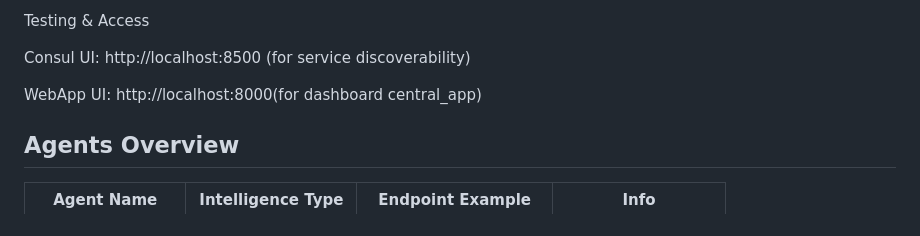
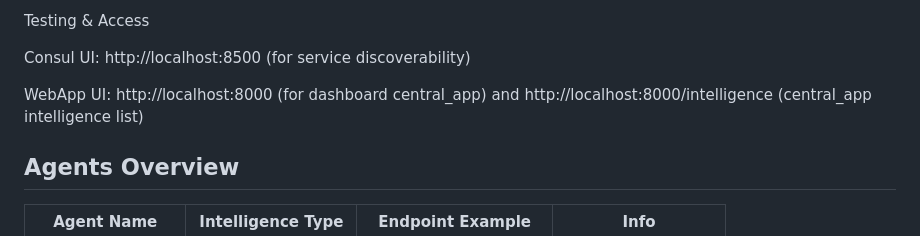
Before and after one commit to chinmaya-dehury/CEI_platform, a Markdown page: README.md, the part around the change. Rendered like a GitHub page.

```diff
--- a/README.md
+++ b/README.md
@@ -114,7 +114,7 @@ Testing & Access
 
 Consul UI: http://localhost:8500 (for service discoverability)
 
-WebApp UI: http://localhost:8000(for dashboard central_app)
+WebApp UI: http://localhost:8000  (for dashboard central_app) and http://localhost:8000/intelligence (central_app intelligence list)
 
 
 
```
